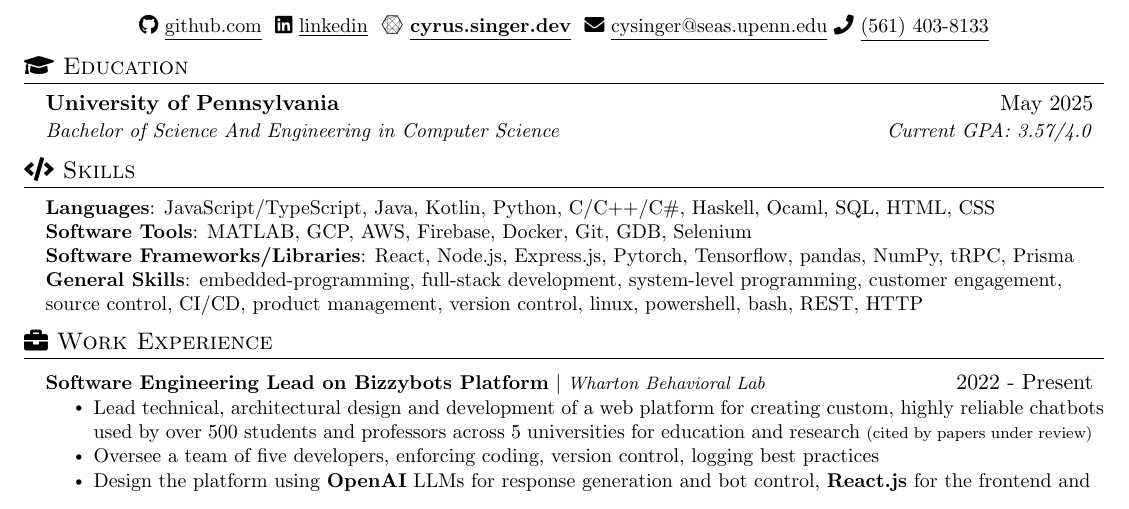
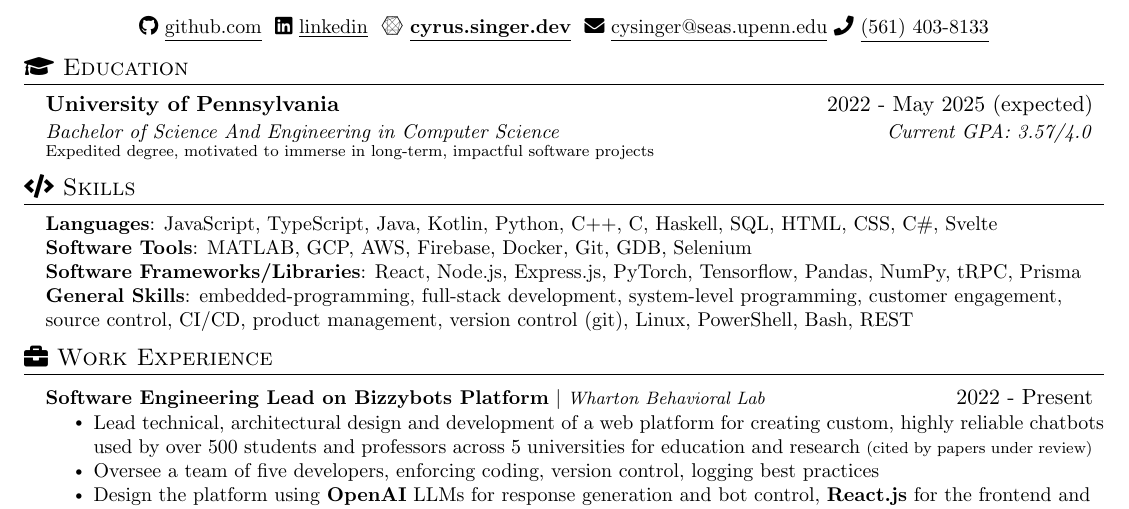
Before and after one commit to brianbob12/CV, a LaTeX CV (CV.tex): part of the page, cut so that both start at the same text. Compiled offline with pdfLaTeX.

Commit message:
early grad line

```diff
--- a/CV.tex
+++ b/CV.tex
@@ -117,9 +117,12 @@
   \resumeSubHeadingListStart
 
     \resumeSubheading
-      {University of Pennsylvania}{May 2025}
+      {University of Pennsylvania}{2022 - May 2025 (expected)}
       {Bachelor of Science And Engineering in Computer Science}{Current GPA: 3.57/4.0}
-      \vspace{3pt}
+
+      \vspace{2pt}
+
+      \scriptsize{Expedited degree, motivated to immerse in long-term, impactful software projects}
 
 
       %\small{
@@ -134,13 +137,14 @@
   \begin{itemize}[leftmargin=0.15in, label={}]
       \small{\item{
 
-      \textbf{Languages}{: JavaScript/TypeScript, Java, Kotlin, Python, C/C++/C\#, Haskell, Ocaml, SQL, HTML, CSS} \\
+      \textbf{Languages}{: JavaScript, TypeScript, Java, Kotlin, Python, C++, C, Haskell, SQL, HTML, CSS, C\#, Svelte} \\
 
       \textbf{Software Tools}{: MATLAB, GCP, AWS, Firebase, Docker, Git, GDB, Selenium}\\
 
-      \textbf{Software Frameworks/Libraries}{: React, Node.js, Express.js, Pytorch, Tensorflow, pandas, NumPy, tRPC, Prisma} \\
+      \textbf{Software Frameworks/Libraries}{: React, Node.js, Express.js, PyTorch, Tensorflow, Pandas, NumPy, tRPC, Prisma} \\
 
-      \textbf{General Skills}{: embedded-programming, full-stack development, system-level programming, customer engagement, source control, CI/CD, product management, version control, linux, powershell, bash, REST, HTTP}
+      \textbf{General Skills}{: embedded-programming, full-stack development, system-level programming, customer engagement,
+      source control, CI/CD, product management, version control (git), Linux, PowerShell, Bash, REST}
       }}
   \end{itemize}
 
```
Also changed, not shown: CV.pdf, CV.tex (26 more changed lines), 3 other files.
